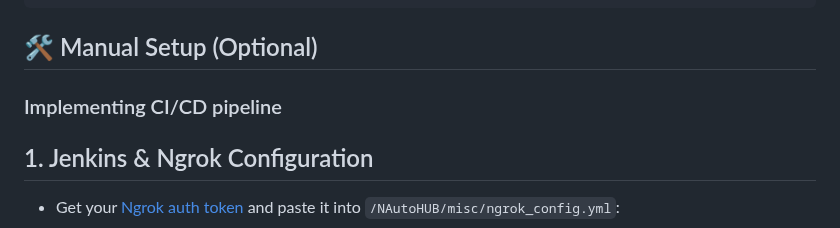
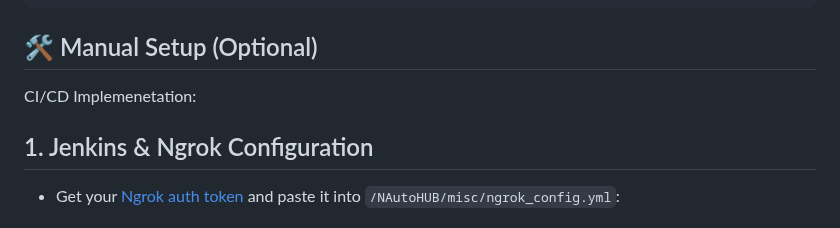
Before and after one commit to CUBoulder-Ashwin/NAutoHUB, a Markdown page: README.md, the part around the change. Rendered like a GitHub page.

```diff
--- a/README.md
+++ b/README.md
@@ -85,7 +85,7 @@ chmod +x requirements.sh pilot.sh
 
 ## 🛠️ Manual Setup (Optional)
 
-### Implementing CI/CD pipeline
+CI/CD Implemenetation:
 
 ## 1. Jenkins & Ngrok Configuration
 
```
